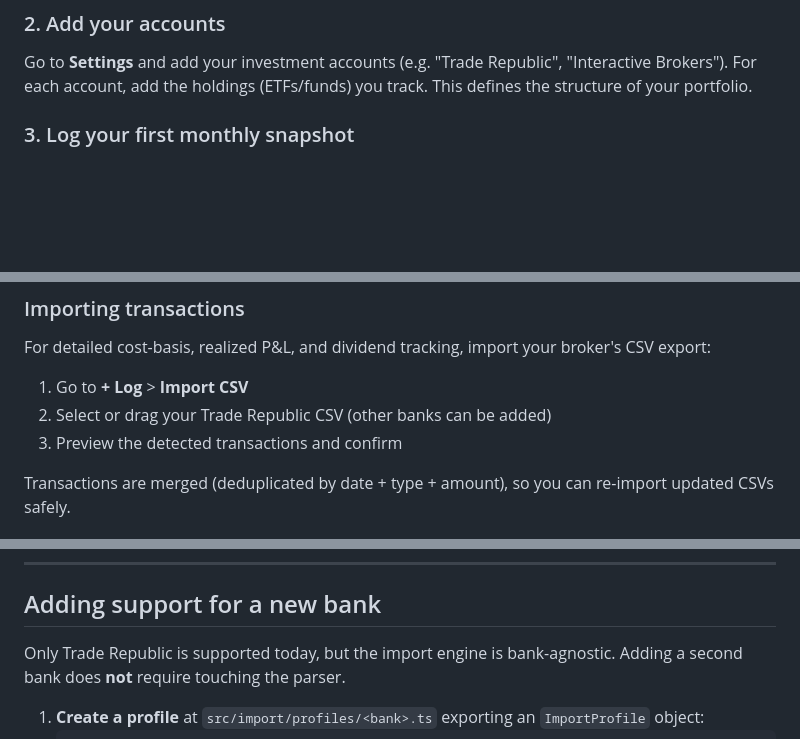
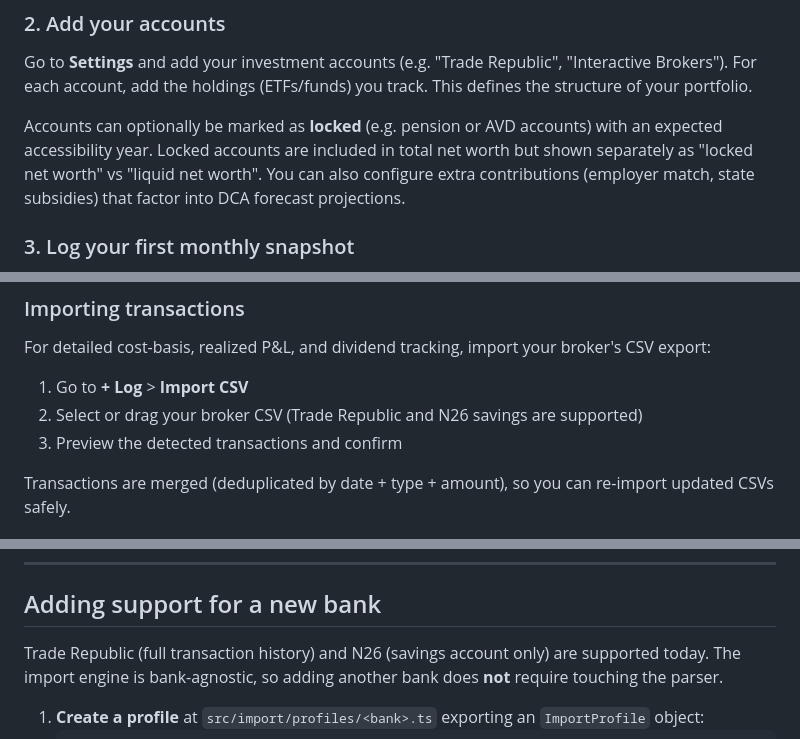
Before and after one commit to ivangonzalezacuna/wealth-tracker, a Markdown page: README.md, 3 parts joined by grey strips. Drawn GitHub-style; blank space fills up the shorter version.

Commit message:
docs: update README for N26 savings, locked accounts, and liquid/locked net worth
Agent-Logs-Url: https://github.com/ivangonzalezacuna/wealth-tracker/sessions/952a793f-d480-4be1-9bc1-c8caadc508eb

Co-authored-by: ivangonzalezacuna <49096359+ivangonzalezacuna@users.noreply.github.com>

````diff
--- a/README.md
+++ b/README.md
@@ -115,6 +115,8 @@ Click **Sign in** to authorize the app. It requests only the `drive.appdata` sco
 
 Go to **Settings** and add your investment accounts (e.g. "Trade Republic", "Interactive Brokers"). For each account, add the holdings (ETFs/funds) you track. This defines the structure of your portfolio.
 
+Accounts can optionally be marked as **locked** (e.g. pension or AVD accounts) with an expected accessibility year. Locked accounts are included in total net worth but shown separately as "locked net worth" vs "liquid net worth". You can also configure extra contributions (employer match, state subsidies) that factor into DCA forecast projections.
+
 ### 3. Log your first monthly snapshot
 
 Go to the **+ Log** tab. Enter the current value for each account, then hit **Save snapshot**. This records your net worth for the month.
@@ -134,7 +136,7 @@ Once these three steps are done, the setup banner disappears and you have full a
 For detailed cost-basis, realized P&L, and dividend tracking, import your broker's CSV export:
 
 1. Go to **+ Log** > **Import CSV**
-2. Select or drag your Trade Republic CSV (other banks can be added)
+2. Select or drag your broker CSV (Trade Republic and N26 savings are supported)
 3. Preview the detected transactions and confirm
 
 Transactions are merged (deduplicated by date + type + amount), so you can re-import updated CSVs safely.
@@ -159,7 +161,7 @@ Run `yarn lint:fix` to auto-format before committing.
 
 ## Adding support for a new bank
 
-Only Trade Republic is supported today, but the import engine is bank-agnostic. Adding a second bank does **not** require touching the parser.
+Trade Republic (full transaction history) and N26 (savings account only) are supported today. The import engine is bank-agnostic, so adding another bank does **not** require touching the parser.
 
 1. **Create a profile** at `src/import/profiles/<bank>.ts` exporting an `ImportProfile` object:
    ```ts
````
